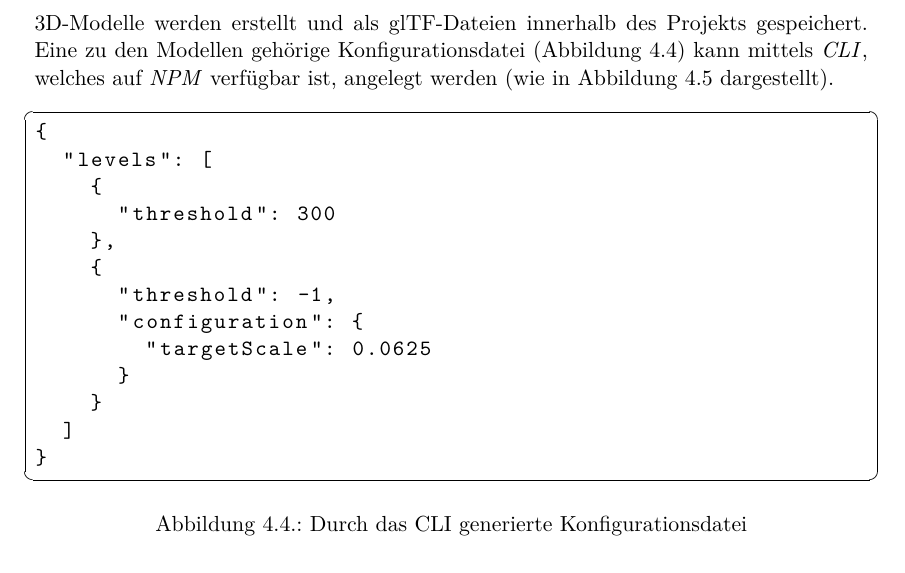
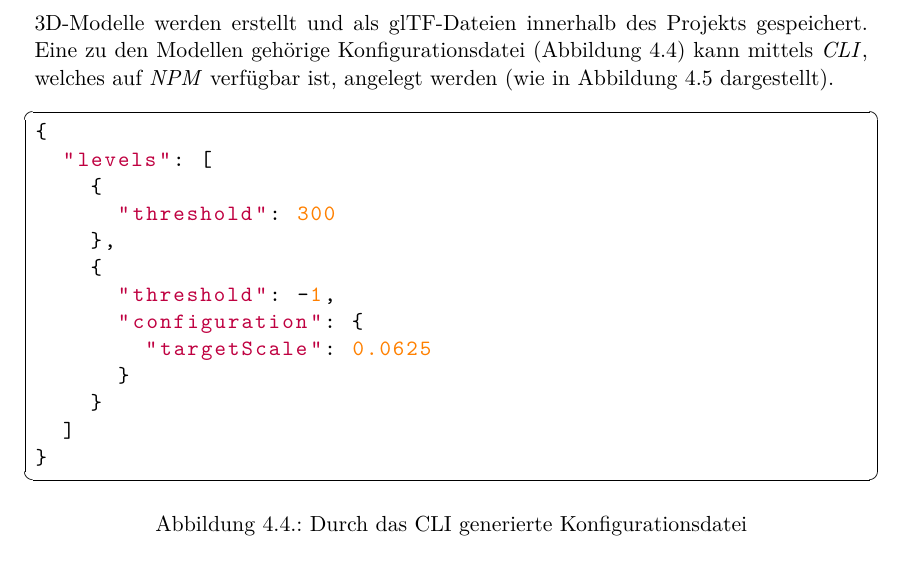
Before and after one commit to kreativwebdesign/lode, a LaTeX document (documentation/report/doc.tex, which reads documentation/report/parts/resultate.tex, documentation/report/preamble.tex): part of page 40 of 88, cut so that both start at the same text. Compiled offline with pdfLaTeX; a missing bibliography style is replaced by a similar one.

Commit message:
Add json highlighting

```diff
--- a/documentation/report/parts/resultate.tex
+++ b/documentation/report/parts/resultate.tex
@@ -97,7 +97,7 @@ Der Ablauf der \e{lode}-Pipeline kann in drei Schritte unterteilt werden.
 3D-Modelle werden erstellt und als glTF-Dateien innerhalb des Projekts gespeichert. Eine zu den Modellen gehörige Konfigurationsdatei (Abbildung \ref{fig:lodeConfigFile}) kann mittels \gls{CLI}, welches auf \e{NPM} verfügbar ist, angelegt werden (wie in Abbildung \ref{fig:lodecliconfig} dargestellt).
 
 \begin{figure}[H]
-  \begin{lstlisting}
+  \begin{lstlisting}[language=json]
 {
   "levels": [
     {
--- a/documentation/report/preamble.tex
+++ b/documentation/report/preamble.tex
@@ -218,6 +218,50 @@
   breaklines=true,
 }
 
+% json
+\newcommand\jsonkey{\color{purple}}
+\newcommand\jsonvalue{\color{cyan}}
+\newcommand\jsonnumber{\color{orange}}
+
+% switch used as state variable
+\makeatletter
+\newif\ifisvalue@json
+
+\lstdefinelanguage{json}{
+    tabsize             = 4,
+    showstringspaces    = false,
+    keywords            = {false,true},
+    alsoletter          = 0123456789.,
+    morestring          = [s]{"}{"},
+    stringstyle         = \jsonkey\ifisvalue@json\jsonvalue\fi,
+    MoreSelectCharTable = \lst@DefSaveDef{`:}\colon@json{\enterMode@json},
+    MoreSelectCharTable = \lst@DefSaveDef{`,}\comma@json{\exitMode@json{\comma@json}},
+    MoreSelectCharTable = \lst@DefSaveDef{`\{}\bracket@json{\exitMode@json{\bracket@json}},
+    basicstyle          = \ttfamily
+}
+
+% enter "value" mode after encountering a colon
+\newcommand\enterMode@json{%
+    \colon@json%
+    \ifnum\lst@mode=\lst@Pmode%
+        \global\isvalue@jsontrue%
+    \fi
+}
+
+% leave "value" mode: either we hit a comma, or the value is a nested object
+\newcommand\exitMode@json[1]{#1\global\isvalue@jsonfalse}
+
+\lst@AddToHook{Output}{%
+    \ifisvalue@json%
+        \ifnum\lst@mode=\lst@Pmode%
+            \def\lst@thestyle{\jsonnumber}%
+        \fi
+    \fi
+    %override by keyword style if a keyword is detected!
+    \lsthk@DetectKeywords%
+}
+
+\makeatother
 
 \makeatletter
 \renewcommand\listoffigures{%
```
